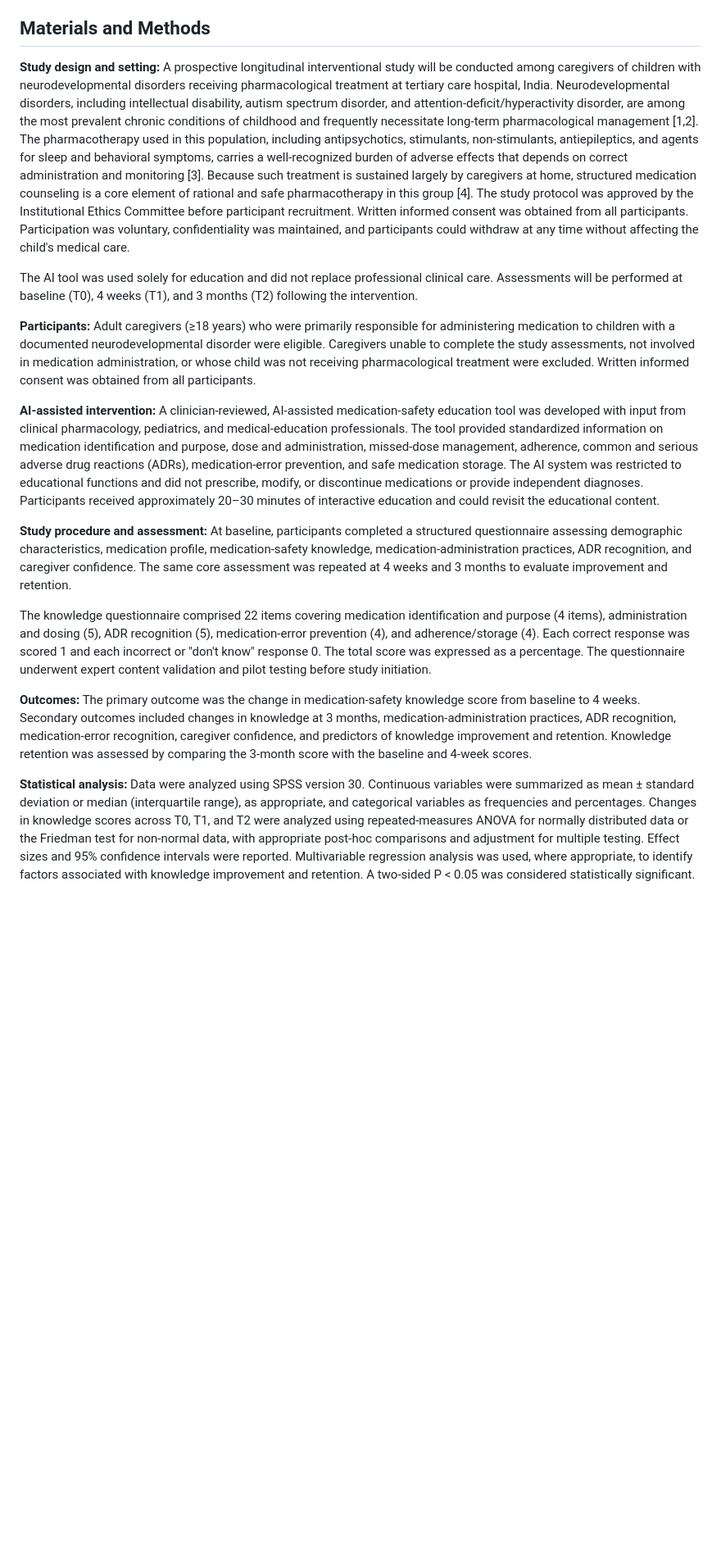
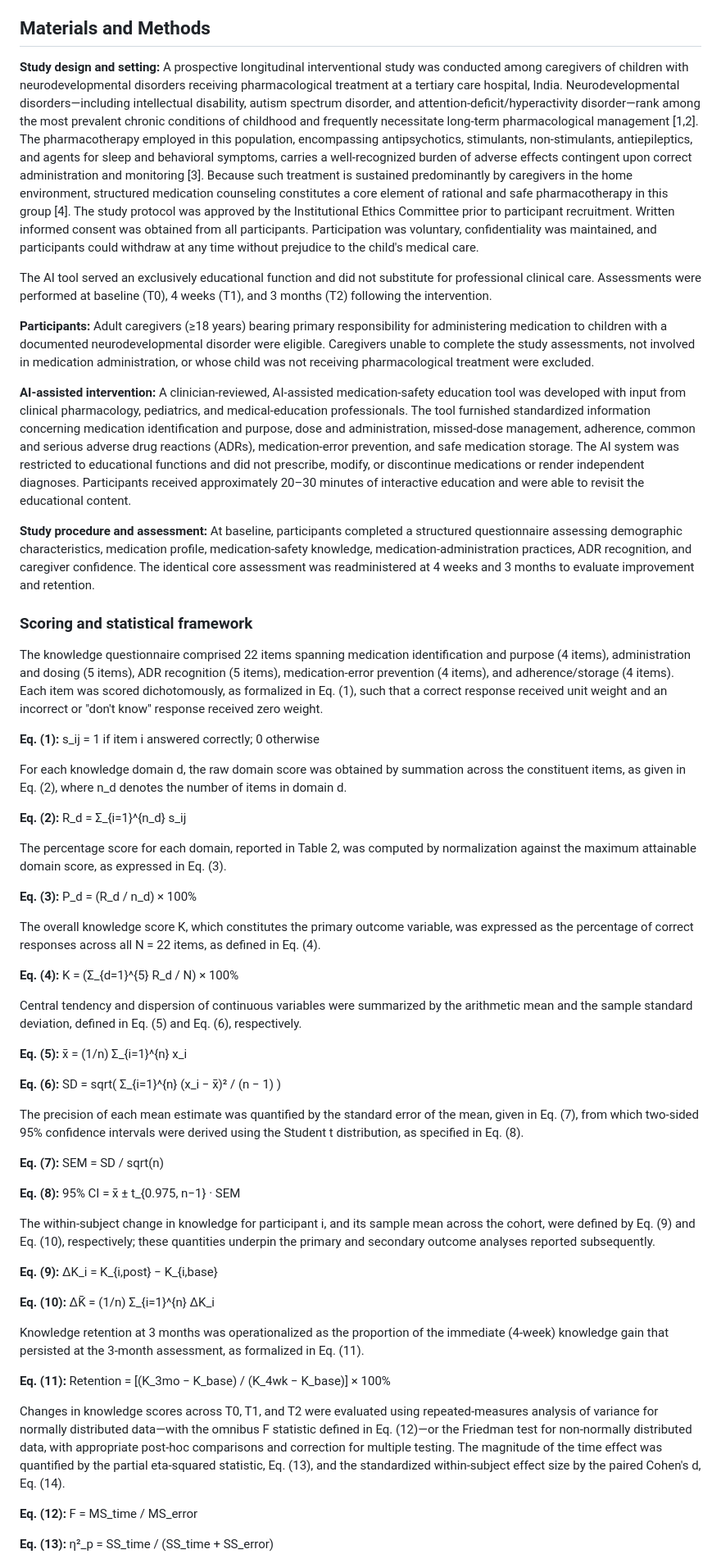
Before and after one commit to AMMU1986/AMMAN, a Markdown page: manuscript_with_references.md, the part around one of its changes. Shown at 82% size. GitHub-like rendering; blank space fills up the shorter version.

```diff
--- a/manuscript_with_references.md
+++ b/manuscript_with_references.md
@@ -36,18 +38,59 @@ Evidence evaluating longitudinal retention of medication-safety knowledge follow
 
 ## Materials and Methods
 
-**Study design and setting:** A prospective longitudinal interventional study will be conducted among caregivers of children with neurodevelopmental disorders receiving pharmacological treatment at tertiary care hospital, India. Neurodevelopmental disorders, including intellectual disability, autism spectrum disorder, and attention-deficit/hyperactivity disorder, are among the most prevalent chronic conditions of childhood and frequently necessitate long-term pharmacological management [1,2]. The pharmacotherapy used in this population, including antipsychotics, stimulants, non-stimulants, antiepileptics, and agents for sleep and behavioral symptoms, carries a well-recognized burden of adverse effects that depends on correct administration and monitoring [3]. Because such treatment is sustained largely by caregivers at home, structured medication counseling is a core element of rational and safe pharmacotherapy in this group [4]. The study protocol was approved by the Institutional Ethics Committee before participant recruitment. Written informed consent was obtained from all participants. Participation was voluntary, confidentiality was maintained, and participants could withdraw at any time without affecting the child's medical care.
+**Study design and setting:** A prospective longitudinal interventional study was conducted among caregivers of children with neurodevelopmental disorders receiving pharmacological treatment at a tertiary care hospital, India. Neurodevelopmental disorders—including intellectual disability, autism spectrum disorder, and attention-deficit/hyperactivity disorder—rank among the most prevalent chronic conditions of childhood and frequently necessitate long-term pharmacological management [1,2]. The pharmacotherapy employed in this population, encompassing antipsychotics, stimulants, non-stimulants, antiepileptics, and agents for sleep and behavioral symptoms, carries a well-recognized burden of adverse effects contingent upon correct administration and monitoring [3]. Because such treatment is sustained predominantly by caregivers in the home environment, structured medication counseling constitutes a core element of rational and safe pharmacotherapy in this group [4]. The study protocol was approved by the Institutional Ethics Committee prior to participant recruitment. Written informed consent was obtained from all participants. Participation was voluntary, confidentiality was maintained, and participants could withdraw at any time without prejudice to the child's medical care.
 
-The AI tool was used solely for education and did not replace professional clinical care. Assessments will be performed at baseline (T0), 4 weeks (T1), and 3 months (T2) following the intervention.
+The AI tool served an exclusively educational function and did not substitute for professional clinical care. Assessments were performed at baseline (T0), 4 weeks (T1), and 3 months (T2) following the intervention.
 
-**Participants:** Adult caregivers (≥18 years) who were primarily responsible for administering medication to children with a documented neurodevelopmental disorder were eligible. Caregivers unable to complete the study assessments, not involved in medication administration, or whose child was not receiving pharmacological treatment were excluded. Written informed consent was obtained from all participants.
+**Participants:** Adult caregivers (≥18 years) bearing primary responsibility for administering medication to children with a documented neurodevelopmental disorder were eligible. Caregivers unable to complete the study assessments, not involved in medication administration, or whose child was not receiving pharmacological treatment were excluded.
 
-**AI-assisted intervention:** A clinician-reviewed, AI-assisted medication-safety education tool was developed with input from clinical pharmacology, pediatrics, and medical-education professionals. The tool provided standardized information on medication identification and purpose, dose and administration, missed-dose management, adherence, common and serious adverse drug reactions (ADRs), medication-error prevention, and safe medication storage. The AI system was restricted to educational functions and did not prescribe, modify, or discontinue medications or provide independent diagnoses. Participants received approximately 20–30 minutes of interactive education and could revisit the educational content.
+**AI-assisted intervention:** A clinician-reviewed, AI-assisted medication-safety education tool was developed with input from clinical pharmacology, pediatrics, and medical-education professionals. The tool furnished standardized information concerning medication identification and purpose, dose and administration, missed-dose management, adherence, common and serious adverse drug reactions (ADRs), medication-error prevention, and safe medication storage. The AI system was restricted to educational functions and did not prescribe, modify, or discontinue medications or render independent diagnoses. Participants received approximately 20–30 minutes of interactive education and were able to revisit the educational content.
 
-**Study procedure and assessment:** At baseline, participants completed a structured questionnaire assessing demographic characteristics, medication profile, medication-safety knowledge, medication-administration practices, ADR recognition, and caregiver confidence. The same core assessment was repeated at 4 weeks and 3 months to evaluate improvement and retention.
+**Study procedure and assessment:** At baseline, participants completed a structured questionnaire assessing demographic characteristics, medication profile, medication-safety knowledge, medication-administration practices, ADR recognition, and caregiver confidence. The identical core assessment was readministered at 4 weeks and 3 months to evaluate improvement and retention.
 
-The knowledge questionnaire comprised 22 items covering medication identification and purpose (4 items), administration and dosing (5), ADR recognition (5), medication-error prevention (4), and adherence/storage (4). Each correct response was scored 1 and each incorrect or "don't know" response 0. The total score was expressed as a percentage. The questionnaire underwent expert content validation and pilot testing before study initiation.
+### Scoring and statistical framework
 
-**Outcomes:** The primary outcome was the change in medication-safety knowledge score from baseline to 4 weeks. Secondary outcomes included changes in knowledge at 3 months, medication-administration practices, ADR recognition, medication-error recognition, caregiver confidence, and predictors of knowledge improvement and retention. Knowledge retention was assessed by comparing the 3-month score with the baseline and 4-week scores.
+The knowledge questionnaire comprised 22 items spanning medication identification and purpose (4 items), administration and dosing (5 items), ADR recognition (5 items), medication-error prevention (4 items), and adherence/storage (4 items). Each item was scored dichotomously, as formalized in Eq. (1), such that a correct response received unit weight and an incorrect or "don't know" response received zero weight.
 
-**Statistical analysis:** Data were analyzed using SPSS version 30. Continuous variables were summarized as mean ± standard deviation or median (interquartile range), as appropriate, and categorical variables as frequencies and percentages. Changes in knowledge scores across T0, T1, and T2 were analyzed using repeated-measures ANOVA for normally distributed data or the Friedman test for non-normal data, with appropriate post-hoc comparisons and adjustment for multiple testing. Effect sizes and 95% confidence intervals were reported. Multivariable regression analysis was used, where appropriate, to identify factors associated with knowledge improvement and retention. A two-sided P < 0.05 was considered statistically significant.
+**Eq. (1):** s_ij = 1 if item i answered correctly; 0 otherwise
+
+For each knowledge domain d, the raw domain score was obtained by summation across the constituent items, as given in Eq. (2), where n_d denotes the number of items in domain d.
+
+**Eq. (2):** R_d = Σ_{i=1}^{n_d} s_ij
+
+The percentage score for each domain, reported in Table 2, was computed by normalization against the maximum attainable domain score, as expressed in Eq. (3).
+
+**Eq. (3):** P_d = (R_d / n_d) × 100%
+
+The overall knowledge score K, which constitutes the primary outcome variable, was expressed as the percentage of correct responses across all N = 22 items, as defined in Eq. (4).
+
+**Eq. (4):** K = (Σ_{d=1}^{5} R_d / N) × 100%
+
+Central tendency and dispersion of continuous variables were summarized by the arithmetic mean and the sample standard deviation, defined in Eq. (5) and Eq. (6), respectively.
+
+**Eq. (5):** x̄ = (1/n) Σ_{i=1}^{n} x_i
+
+**Eq. (6):** SD = sqrt( Σ_{i=1}^{n} (x_i − x̄)² / (n − 1) )
+
+The precision of each mean estimate was quantified by the standard error of the mean, given in Eq. (7), from which two-sided 95% confidence intervals were derived using the Student t distribution, as specified in Eq. (8).
+
+**Eq. (7):** SEM = SD / sqrt(n)
+
+**Eq. (8):** 95% CI = x̄ ± t_{0.975, n−1} · SEM
+
+The within-subject change in knowledge for participant i, and its sample mean across the cohort, were defined by Eq. (9) and Eq. (10), respectively; these quantities underpin the primary and secondary outcome analyses reported subsequently.
+
+**Eq. (9):** ΔK_i = K_{i,post} − K_{i,base}
+
+**Eq. (10):** ΔK̄ = (1/n) Σ_{i=1}^{n} ΔK_i
+
+Knowledge retention at 3 months was operationalized as the proportion of the immediate (4-week) knowledge gain that persisted at the 3-month assessment, as formalized in Eq. (11).
+
+**Eq. (11):** Retention = [(K_3mo − K_base) / (K_4wk − K_base)] × 100%
+
+Changes in knowledge scores across T0, T1, and T2 were evaluated using repeated-measures analysis of variance for normally distributed data—with the omnibus F statistic defined in Eq. (12)—or the Friedman test for non-normally distributed data, with appropriate post-hoc comparisons and correction for multiple testing. The magnitude of the time effect was quantified by the partial eta-squared statistic, Eq. (13), and the standardized within-subject effect size by the paired Cohen's d, Eq. (14).
+
+**Eq. (12):** F = MS_time / MS_error
+
+**Eq. (13):** η²_p = SS_time / (SS_time + SS_error)
+
```
Also changed, not shown: other parts of manuscript_with_references.md (+59 -34 lines).
